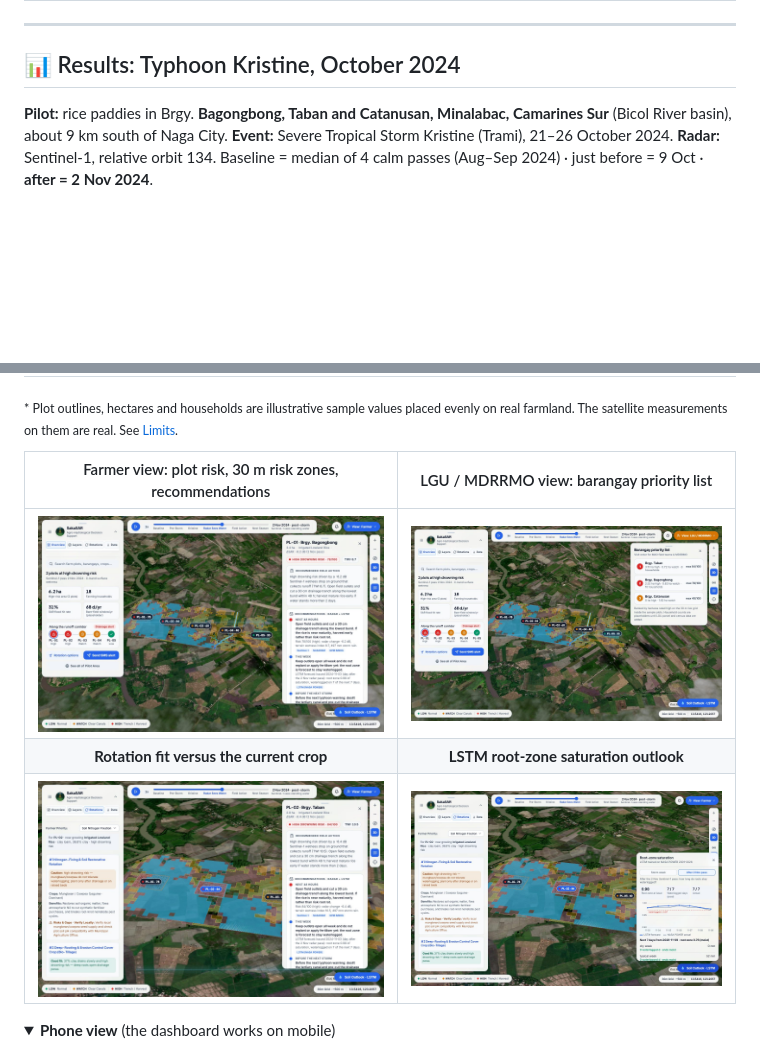
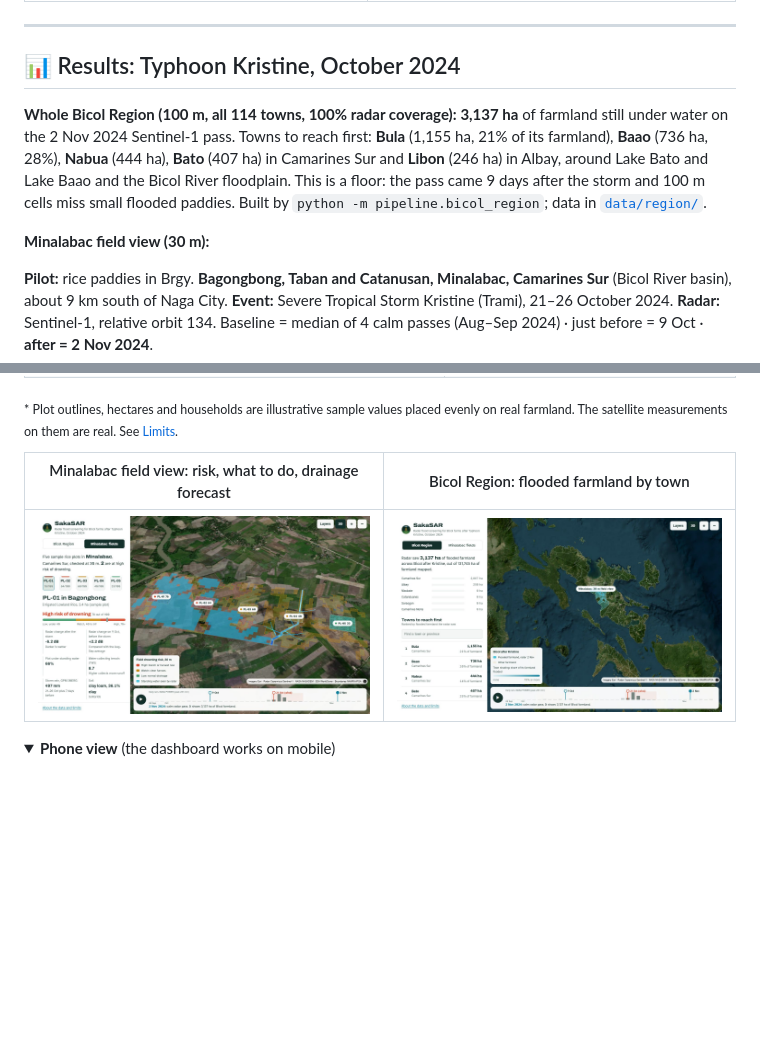
Before and after one commit to venstqs/SakaSAR---NASA-Space-Apps-Challenge, a Markdown page: README.md, 2 parts joined by grey strips. Drawn GitHub-style; pictures changed too: assets/screenshots/01-farmer-view.jpg, assets/screenshots/02-lgu-barangay-priority.jpg, assets/screenshots/03-rotation-fit.jpg (deleted); folded sections open; blank space fills up the shorter version.

```diff
--- a/README.md
+++ b/README.md
@@ -57,6 +57,14 @@ Everything runs on **free, open data (₱0 licensing)** and is **reproducible fr
 
 ## 📊 Results: Typhoon Kristine, October 2024
 
+**Whole Bicol Region (100 m, all 114 towns, 100% radar coverage):** **3,137 ha** of farmland still under water on the
+2 Nov 2024 Sentinel-1 pass. Towns to reach first: **Bula** (1,155 ha, 21% of its farmland), **Baao** (736 ha, 28%),
+**Nabua** (444 ha), **Bato** (407 ha) in Camarines Sur and **Libon** (246 ha) in Albay, around Lake Bato and Lake Baao and the
+Bicol River floodplain. This is a floor: the pass came 9 days after the storm and 100 m cells miss small flooded paddies.
+Built by `python -m pipeline.bicol_region`; data in [`data/region/`](data/region/).
+
+**Minalabac field view (30 m):**
+
 **Pilot:** rice paddies in Brgy. **Bagongbong, Taban and Catanusan, Minalabac, Camarines Sur** (Bicol River basin), about 9 km south of Naga City.
 **Event:** Severe Tropical Storm Kristine (Trami), 21–26 October 2024.
 **Radar:** Sentinel-1, relative orbit 134. Baseline = median of 4 calm passes (Aug–Sep 2024) · just before = 9 Oct · **after = 2 Nov 2024**.
@@ -74,11 +82,9 @@ Everything runs on **free, open data (₱0 licensing)** and is **reproducible fr
 
 <sub>\* Plot outlines, hectares and households are illustrative sample values placed evenly on real farmland. The satellite measurements on them are real. See [Limits](#%EF%B8%8F-limits-and-what-we-do-not-claim).</sub>
 
-| Farmer view: plot risk, 30 m risk zones, recommendations | LGU / MDRRMO view: barangay priority list |
+| Minalabac field view: risk, what to do, drainage forecast | Bicol Region: flooded farmland by town |
 | :---: | :---: |
-| ![Farmer view](assets/screenshots/01-farmer-view.jpg) | ![Barangay priority list](assets/screenshots/02-lgu-barangay-priority.jpg) |
-| **Rotation fit versus the current crop** | **LSTM root-zone saturation outlook** |
-| ![Rotation fit](assets/screenshots/03-rotation-fit.jpg) | ![LSTM outlook](assets/screenshots/04-lstm-soil-outlook.jpg) |
+| ![Field view](assets/screenshots/01-farmer-view.jpg) | ![Bicol Region](assets/screenshots/02-lgu-barangay-priority.jpg) |
 
 <details>
 <summary><b>Phone view</b> (the dashboard works on mobile)</summary>
```
Also changed, not shown: 2 other files.
